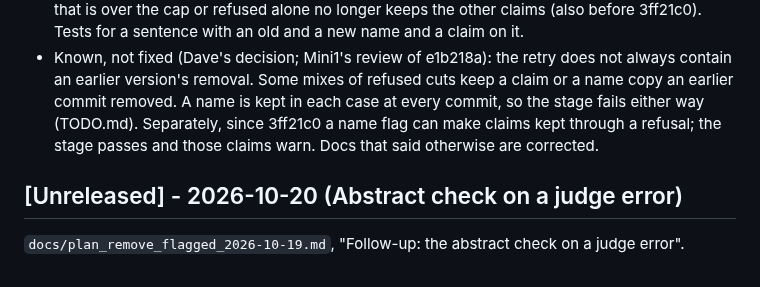
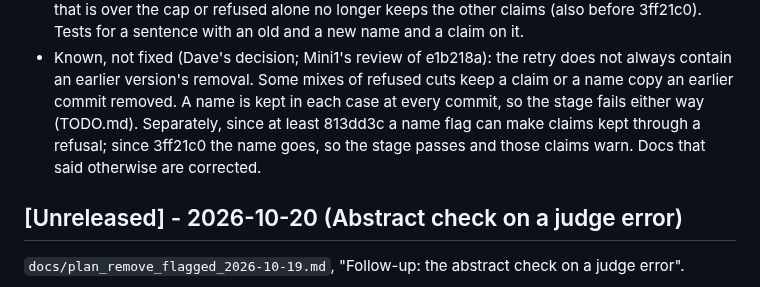
Before and after one commit to dbgnvan2/trans-summary, a Markdown page: CHANGELOG.md, the part around the change. Rendered like a GitHub page.

```diff
--- a/CHANGELOG.md
+++ b/CHANGELOG.md
@@ -36,8 +36,9 @@ more places did.
 - Known, not fixed (Dave's decision; Mini1's review of e1b218a): the retry does not
   always contain an earlier version's removal. Some mixes of refused cuts keep a claim
   or a name copy an earlier commit removed. A name is kept in each case at every
-  commit, so the stage fails either way (TODO.md). Separately, since 3ff21c0 a name
-  flag can make claims kept through a refusal; the stage passes and those claims warn.
+  commit, so the stage fails either way (TODO.md). Separately, since at least 813dd3c
+  a name flag can make claims kept through a refusal; since 3ff21c0 the name goes, so
+  the stage passes and those claims warn.
   Docs that said otherwise are corrected.
 
 ## [Unreleased] - 2026-10-20 (Abstract check on a judge error)
```
Also changed, not shown: TODO.md (+6 -5 lines), docs/plan_removal_open_items_2026-10-20.md (+7 -5 lines).
